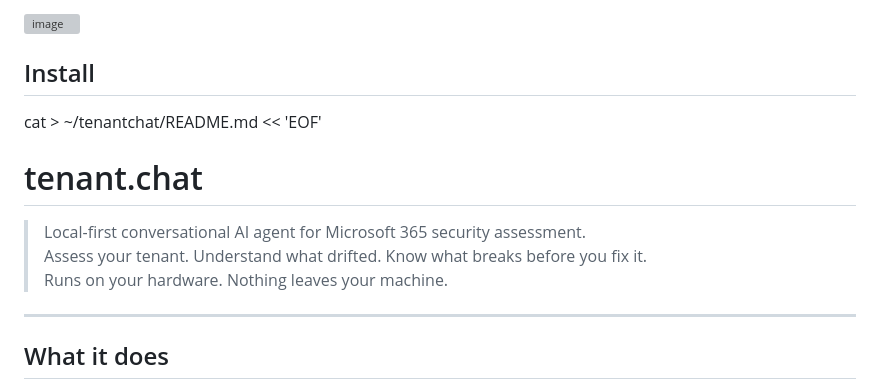
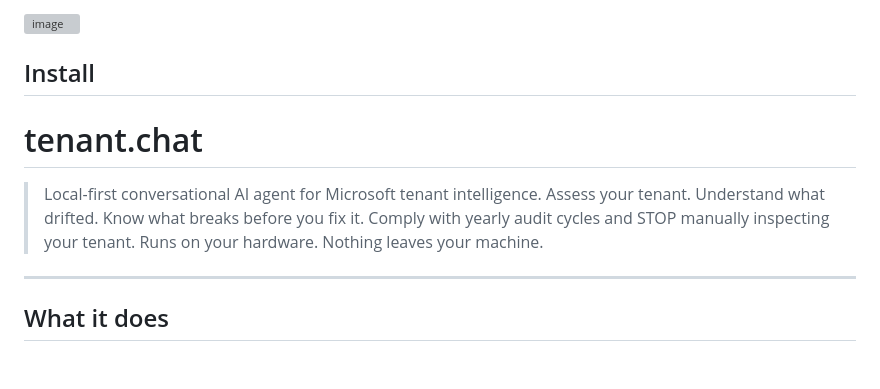
Before and after one commit to neoparadigm/tenant.chat, a Markdown page: README.md, the part around the change. Drawn GitHub-style; blank space fills up the shorter version; grey boxes are pictures that could not be loaded.

```diff
--- a/README.md
+++ b/README.md
@@ -35,11 +35,10 @@ tenant.chat is a local AI agent that understands your specific tenant.
 
 ## Install
 
-cat > ~/tenantchat/README.md << 'EOF'
 # tenant.chat
 
-> Local-first conversational AI agent for Microsoft 365 security assessment.
-> Assess your tenant. Understand what drifted. Know what breaks before you fix it.
+> Local-first conversational AI agent for Microsoft tenant intelligence.
+> Assess your tenant. Understand what drifted. Know what breaks before you fix it. Comply with yearly audit cycles and STOP manually inspecting your tenant.
 > Runs on your hardware. Nothing leaves your machine.
 
 ---
```
